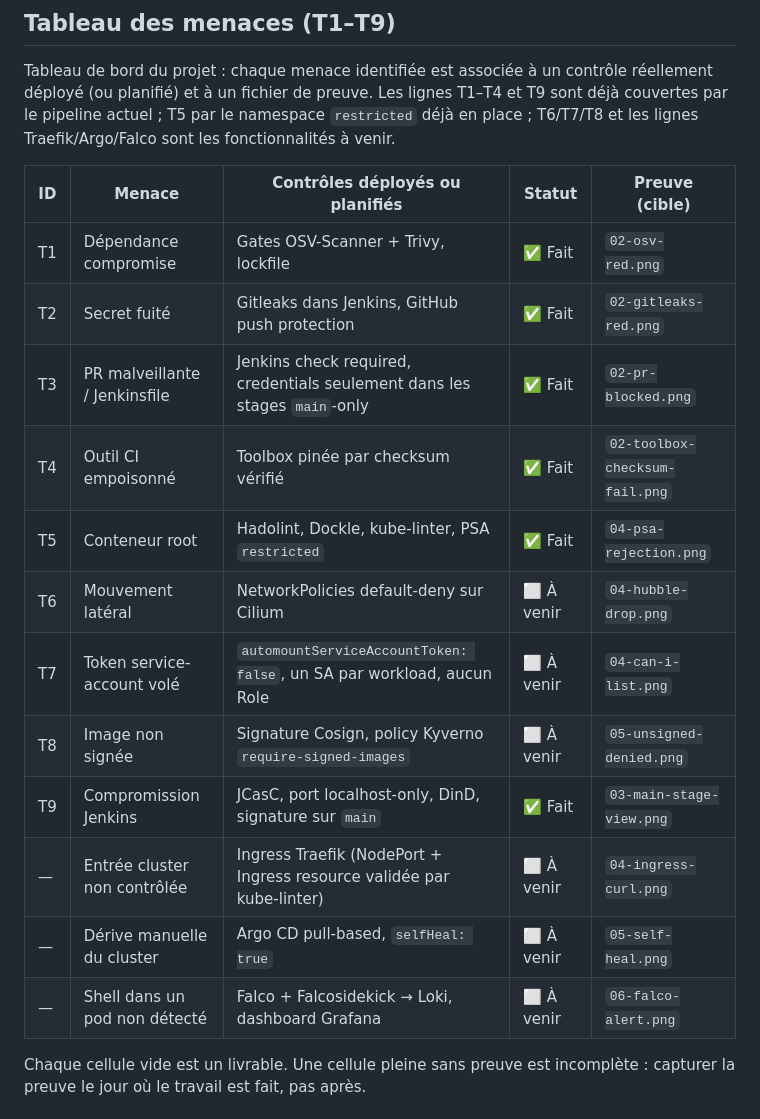
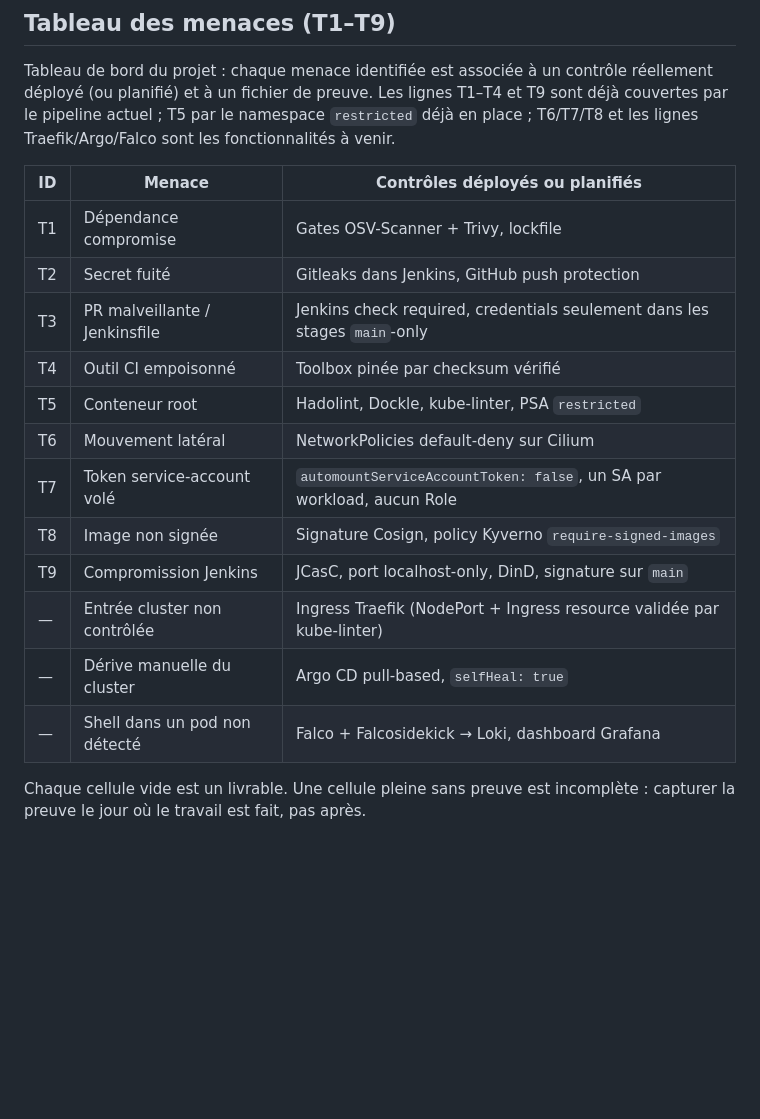
Before and after one commit to EnnajahMalek/Projet-DevSecOps, a Markdown page: readme.md, the part around the change. Drawn GitHub-style; blank space fills up the shorter version.

Commit message:
Revise threat control table in readme.md
modification

```diff
--- a/readme.md
+++ b/readme.md
@@ -445,20 +445,20 @@ Tableau de bord du projet : chaque menace identifiée est associée à un contr
 actuel ; T5 par le namespace `restricted` déjà en place ; T6/T7/T8 et les lignes Traefik/Argo/Falco
 sont les fonctionnalités à venir.
 
-| ID  | Menace                          | Contrôles déployés ou planifiés                                            | Statut        | Preuve (cible)                  |
-|-----|---------------------------------|----------------------------------------------------------------------------|---------------|---------------------------------|
-| T1  | Dépendance compromise           | Gates OSV-Scanner + Trivy, lockfile                                        | ✅ Fait        | `02-osv-red.png`                |
-| T2  | Secret fuité                    | Gitleaks dans Jenkins, GitHub push protection                              | ✅ Fait        | `02-gitleaks-red.png`           |
-| T3  | PR malveillante / Jenkinsfile   | Jenkins check required, credentials seulement dans les stages `main`-only  | ✅ Fait        | `02-pr-blocked.png`             |
-| T4  | Outil CI empoisonné             | Toolbox pinée par checksum vérifié                                         | ✅ Fait        | `02-toolbox-checksum-fail.png`  |
-| T5  | Conteneur root                  | Hadolint, Dockle, kube-linter, PSA `restricted`                            | ✅ Fait        | `04-psa-rejection.png`          |
-| T6  | Mouvement latéral              | NetworkPolicies default-deny sur Cilium                                    | ⬜ À venir     | `04-hubble-drop.png`            |
-| T7  | Token service-account volé      | `automountServiceAccountToken: false`, un SA par workload, aucun Role      | ⬜ À venir     | `04-can-i-list.png`             |
-| T8  | Image non signée                | Signature Cosign, policy Kyverno `require-signed-images`                  | ⬜ À venir     | `05-unsigned-denied.png`        |
-| T9  | Compromission Jenkins           | JCasC, port localhost-only, DinD, signature sur `main`                     | ✅ Fait        | `03-main-stage-view.png`        |
-| —   | Entrée cluster non contrôlée    | Ingress Traefik (NodePort + Ingress resource validée par kube-linter)      | ⬜ À venir     | `04-ingress-curl.png`           |
-| —   | Dérive manuelle du cluster      | Argo CD pull-based, `selfHeal: true`                                       | ⬜ À venir     | `05-self-heal.png`               |
-| —   | Shell dans un pod non détecté   | Falco + Falcosidekick → Loki, dashboard Grafana                            | ⬜ À venir     | `06-falco-alert.png`             |
+| ID  | Menace                          | Contrôles déployés ou planifiés                                            |
+|-----|---------------------------------|----------------------------------------------------------------------------|
+| T1  | Dépendance compromise           | Gates OSV-Scanner + Trivy, lockfile                                        |
+| T2  | Secret fuité                    | Gitleaks dans Jenkins, GitHub push protection                              |
+| T3  | PR malveillante / Jenkinsfile   | Jenkins check required, credentials seulement dans les stages `main`-only  |
+| T4  | Outil CI empoisonné             | Toolbox pinée par checksum vérifié                                         |
+| T5  | Conteneur root                  | Hadolint, Dockle, kube-linter, PSA `restricted`                            |
+| T6  | Mouvement latéral              | NetworkPolicies default-deny sur Cilium                                    |
+| T7  | Token service-account volé      | `automountServiceAccountToken: false`, un SA par workload, aucun Role      |
+| T8  | Image non signée                | Signature Cosign, policy Kyverno `require-signed-images`                  |
+| T9  | Compromission Jenkins           | JCasC, port localhost-only, DinD, signature sur `main`                     |
+| —   | Entrée cluster non contrôlée    | Ingress Traefik (NodePort + Ingress resource validée par kube-linter)      |
+| —   | Dérive manuelle du cluster      | Argo CD pull-based, `selfHeal: true`                                       |
+| —   | Shell dans un pod non détecté   | Falco + Falcosidekick → Loki, dashboard Grafana                            |
 
 Chaque cellule vide est un livrable. Une cellule pleine sans preuve est incomplète : capturer la
 preuve le jour où le travail est fait, pas après.
```
